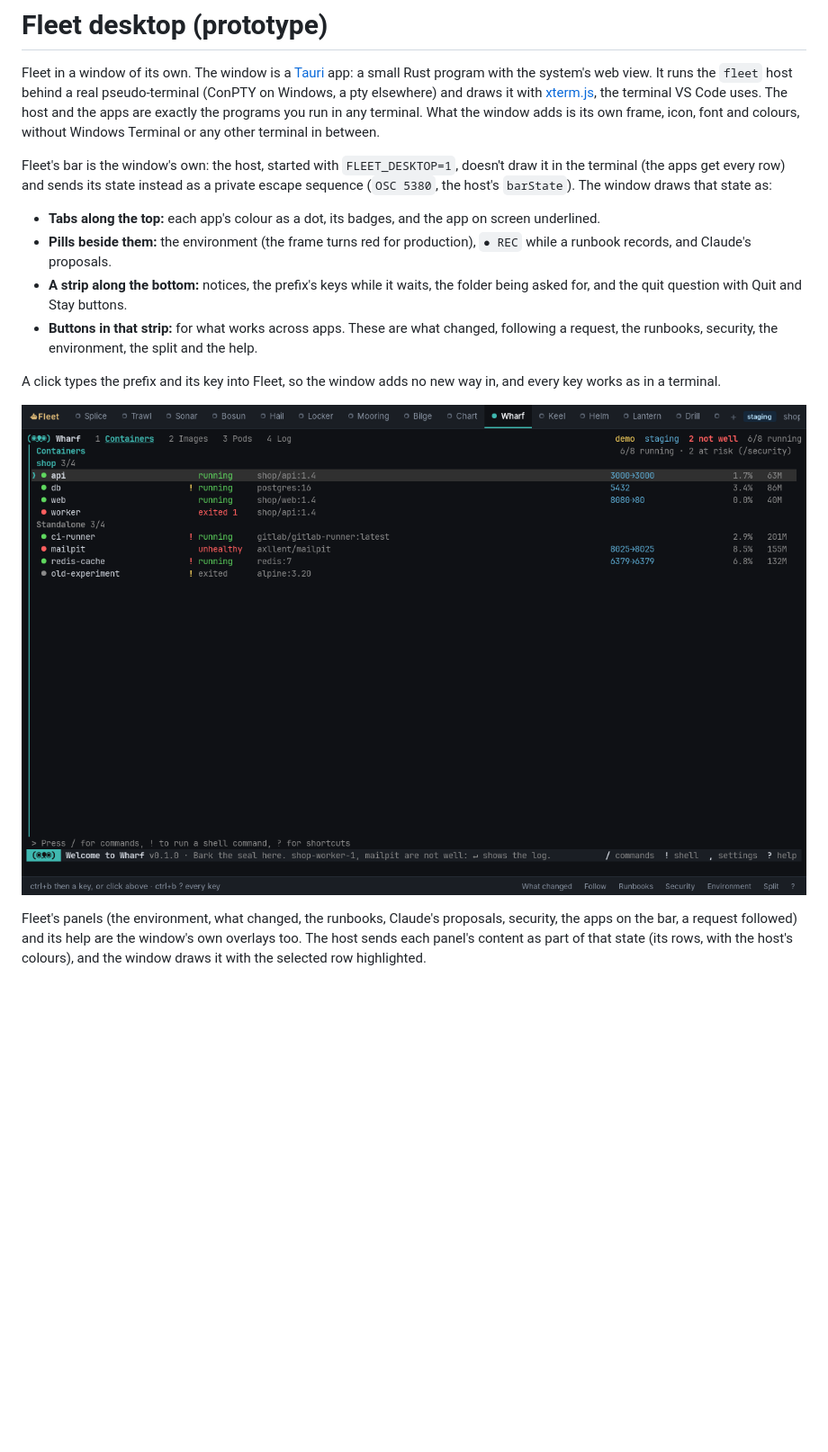
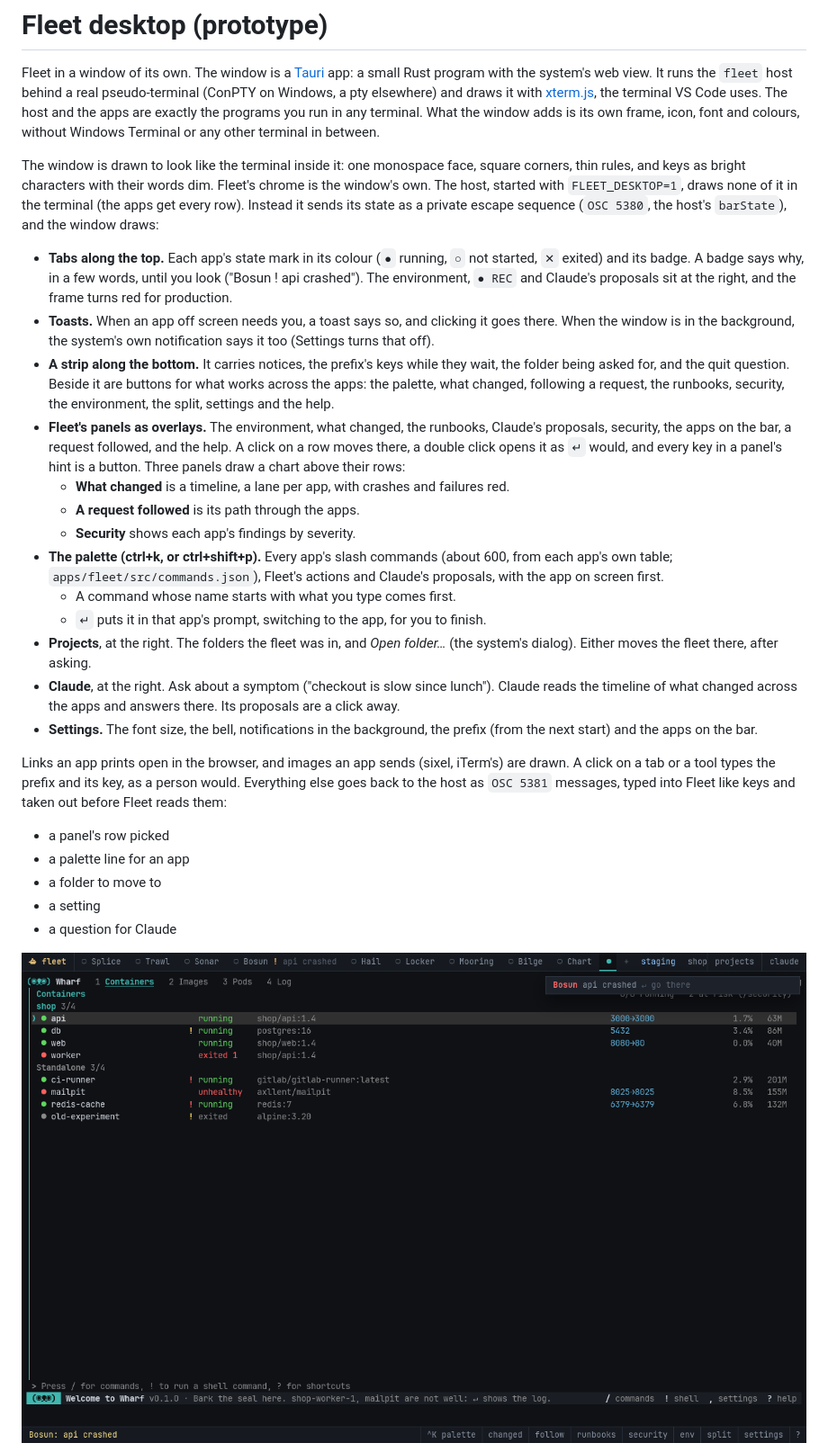
Before and after one commit to FranciscoNunes-dxspark/fleet, a Markdown page: desktop/README.md, the part around one of its changes. Shown at 90% size. GitHub-like rendering; pictures changed too: desktop/screenshot.png; blank space fills up the shorter version.

```diff
--- a/desktop/README.md
+++ b/desktop/README.md
@@ -2,16 +2,29 @@
 
 Fleet in a window of its own. The window is a [Tauri](https://tauri.app) app: a small Rust program with the system's web view. It runs the `fleet` host behind a real pseudo-terminal (ConPTY on Windows, a pty elsewhere) and draws it with [xterm.js](https://xtermjs.org), the terminal VS Code uses. The host and the apps are exactly the programs you run in any terminal. What the window adds is its own frame, icon, font and colours, without Windows Terminal or any other terminal in between.
 
-Fleet's bar is the window's own: the host, started with `FLEET_DESKTOP=1`, doesn't draw it in the terminal (the apps get every row) and sends its state instead as a private escape sequence (`OSC 5380`, the host's `barState`). The window draws that state as:
+The window is drawn to look like the terminal inside it: one monospace face, square corners, thin rules, and keys as bright characters with their words dim. Fleet's chrome is the window's own. The host, started with `FLEET_DESKTOP=1`, draws none of it in the terminal (the apps get every row). Instead it sends its state as a private escape sequence (`OSC 5380`, the host's `barState`), and the window draws:
 
-- **Tabs along the top:** each app's colour as a dot, its badges, and the app on screen underlined.
-- **Pills beside them:** the environment (the frame turns red for production), `● REC` while a runbook records, and Claude's proposals.
-- **A strip along the bottom:** notices, the prefix's keys while it waits, the folder being asked for, and the quit question with Quit and Stay buttons.
-- **Buttons in that strip:** for what works across apps. These are what changed, following a request, the runbooks, security, the environment, the split and the help.
+- **Tabs along the top.** Each app's state mark in its colour (`●` running, `○` not started, `✕` exited) and its badge. A badge says why, in a few words, until you look ("Bosun ! api crashed"). The environment, `● REC` and Claude's proposals sit at the right, and the frame turns red for production.
+- **Toasts.** When an app off screen needs you, a toast says so, and clicking it goes there. When the window is in the background, the system's own notification says it too (Settings turns that off).
+- **A strip along the bottom.** It carries notices, the prefix's keys while they wait, the folder being asked for, and the quit question. Beside it are buttons for what works across the apps: the palette, what changed, following a request, the runbooks, security, the environment, the split, settings and the help.
+- **Fleet's panels as overlays.** The environment, what changed, the runbooks, Claude's proposals, security, the apps on the bar, a request followed, and the help. A click on a row moves there, a double click opens it as `↵` would, and every key in a panel's hint is a button. Three panels draw a chart above their rows:
+  - **What changed** is a timeline, a lane per app, with crashes and failures red.
+  - **A request followed** is its path through the apps.
+  - **Security** shows each app's findings by severity.
+- **The palette (ctrl+k, or ctrl+shift+p).** Every app's slash commands (about 600, from each app's own table; `apps/fleet/src/commands.json`), Fleet's actions and Claude's proposals, with the app on screen first.
+  - A command whose name starts with what you type comes first.
+  - `↵` puts it in that app's prompt, switching to the app, for you to finish.
+- **Projects**, at the right. The folders the fleet was in, and *Open folder…* (the system's dialog). Either moves the fleet there, after asking.
+- **Claude**, at the right. Ask about a symptom ("checkout is slow since lunch"). Claude reads the timeline of what changed across the apps and answers there. Its proposals are a click away.
+- **Settings.** The font size, the bell, notifications in the background, the prefix (from the next start) and the apps on the bar.
 
-A click types the prefix and its key into Fleet, so the window adds no new way in, and every key works as in a terminal.
+Links an app prints open in the browser, and images an app sends (sixel, iTerm's) are drawn. A click on a tab or a tool types the prefix and its key, as a person would. Everything else goes back to the host as `OSC 5381` messages, typed into Fleet like keys and taken out before Fleet reads them:
 
-![Fleet in its window](screenshot.png)
+- a panel's row picked
+- a palette line for an app
+- a folder to move to
+- a setting
+- a question for Claude
 
-Fleet's panels (the environment, what changed, the runbooks, Claude's proposals, security, the apps on the bar, a request followed) and its help are the window's own overlays too. The host sends each panel's content as part of that state (its rows, with the host's colours), and the window draws it with the selected row highlighted.
+![Fleet in its window, a toast saying Bosun crashed](screenshot.png)
 
```
Also changed, not shown: other parts of desktop/README.md (+4 -8 lines), apps/fleet/CLAUDE.md (+1 -1 lines), apps/fleet/README.md (+11 -0 lines), desktop/overlay.png, desktop/palette.png (added), 8 other files.
